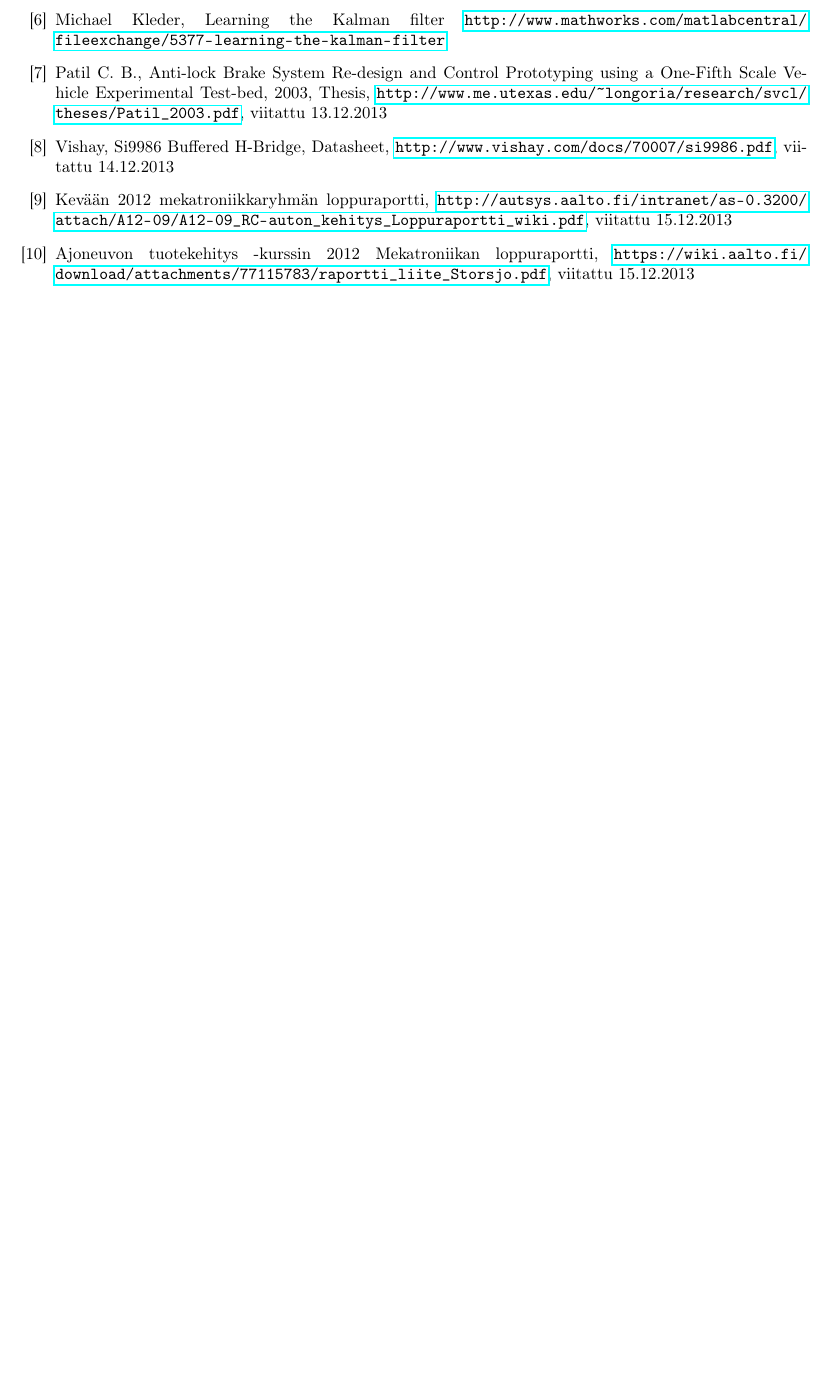
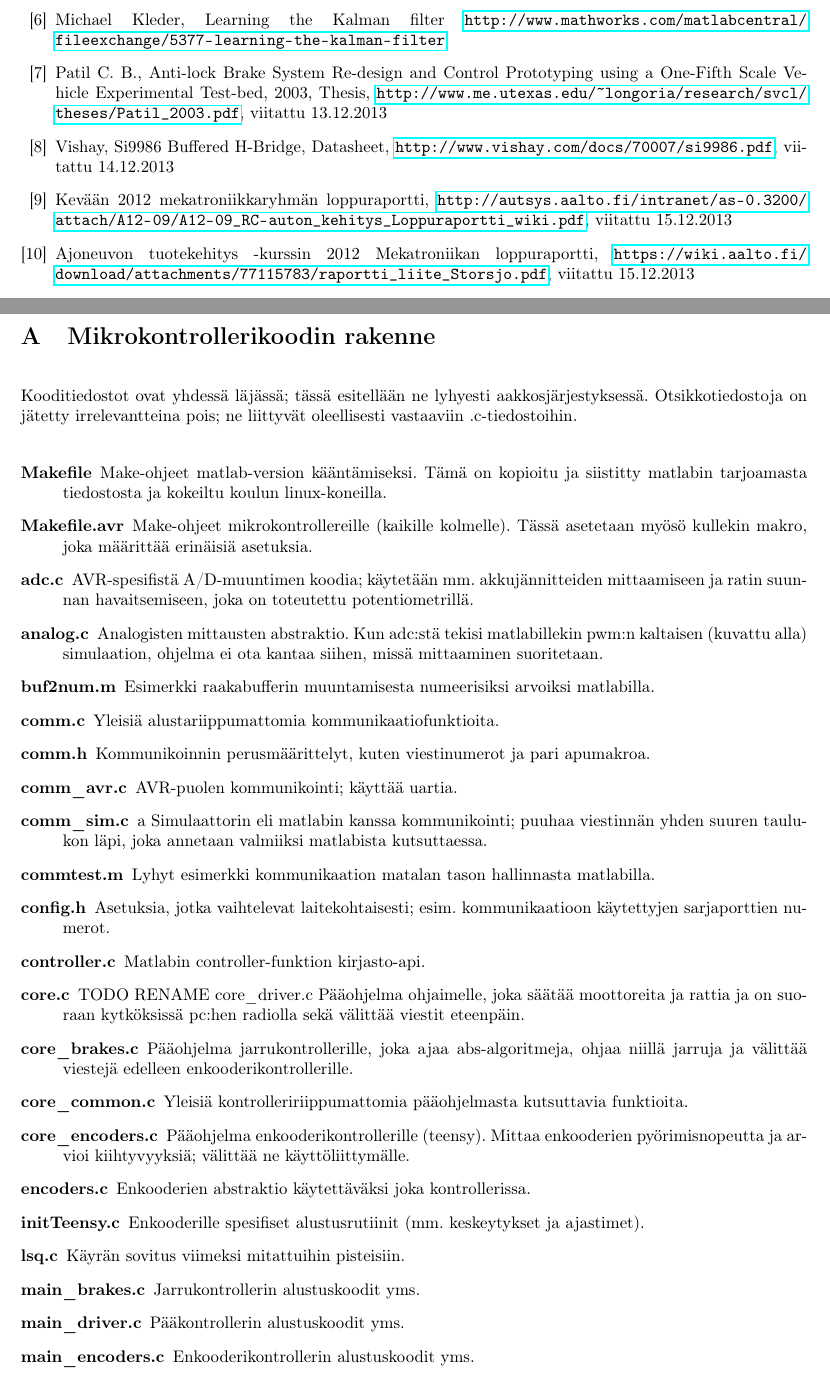
Before and after one commit to sooda/aasiauto, a LaTeX document (docs/final_report/report.tex): part of page 20 of 31 before the commit and two parts of pages 20 and 21 of 33 after it, the two joined at a grey line, cut so that both start at the same text, the shorter picture padded with empty space. Compiled offline with pdfLaTeX.

Commit message:
avr-puolen koodin rakenne dokkariin

```diff
--- a/docs/final_report/report.tex
+++ b/docs/final_report/report.tex
@@ -326,3 +344,34 @@ Aallon politiikan mukaan yhtä opintopistettä vastaa noin 27 tuntia töitä, jo
 \clearpage
 \begin{appendices}
 
+\section{Mikrokontrollerikoodin rakenne} \label{app:mcucode}
+
+Kooditiedostot ovat yhdessä läjässä; tässä esitellään ne lyhyesti aakkosjärjestyksessä. Otsikkotiedostoja on jätetty irrelevantteina pois; ne liittyvät oleellisesti vastaaviin .c-tiedostoihin.
+
+\begin{description}
+\item[Makefile] Make-ohjeet matlab-version kääntämiseksi. Tämä on kopioitu ja siistitty matlabin tarjoamasta tiedostosta ja kokeiltu koulun linux-koneilla.
+\item[Makefile.avr] Make-ohjeet mikrokontrollereille (kaikille kolmelle). Tässä asetetaan myösö kullekin makro, joka määrittää erinäisiä asetuksia.
+\item[adc.c] AVR-spesifistä A/D-muuntimen koodia; käytetään mm. akkujännitteiden mittaamiseen ja ratin suunnan havaitsemiseen, joka on toteutettu potentiometrillä.
+\item[analog.c] Analogisten mittausten abstraktio. Kun adc:stä tekisi matlabillekin pwm:n kaltaisen (kuvattu alla) simulaation, ohjelma ei ota kantaa siihen, missä mittaaminen suoritetaan.
+\item[buf2num.m] Esimerkki raakabufferin muuntamisesta numeerisiksi arvoiksi matlabilla.
+\item[comm.c] Yleisiä alustariippumattomia kommunikaatiofunktioita.
+\item[comm.h] Kommunikoinnin perusmäärittelyt, kuten viestinumerot ja pari apumakroa.
+\item[comm\_avr.c] AVR-puolen kommunikointi; käyttää uartia.
+\item[comm\_sim.c]a Simulaattorin eli matlabin kanssa kommunikointi; puuhaa viestinnän yhden suuren taulukon läpi, joka annetaan valmiiksi matlabista kutsuttaessa.
+\item[commtest.m] Lyhyt esimerkki kommunikaation matalan tason hallinnasta matlabilla.
+\item[config.h] Asetuksia, jotka vaihtelevat laitekohtaisesti; esim. kommunikaatioon käytettyjen sarjaporttien numerot.
+\item[controller.c] Matlabin controller-funktion kirjasto-api.
+\item[core.c] TODO RENAME core\_driver.c Pääohjelma ohjaimelle, joka säätää moottoreita ja rattia ja on suoraan kytköksissä pc:hen radiolla sekä välittää viestit eteenpäin.
+\item[core\_brakes.c] Pääohjelma jarrukontrollerille, joka ajaa abs-algoritmeja, ohjaa niillä jarruja ja välittää viestejä edelleen enkooderikontrollerille.
+\item[core\_common.c] Yleisiä kontrolleririippumattomia pääohjelmasta kutsuttavia funktioita.
+\item[core\_encoders.c] Pääohjelma enkooderikontrollerille (teensy). Mittaa enkooderien pyörimisnopeutta ja arvioi kiihtyvyyksiä; välittää ne käyttöliittymälle.
+\item[encoders.c] Enkooderien abstraktio käytettäväksi joka kontrollerissa.
+\item[initTeensy.c] Enkooderille spesifiset alustusrutiinit (mm. keskeytykset ja ajastimet).
+\item[lsq.c] Käyrän sovitus viimeksi mitattuihin pisteisiin.
+\item[main\_brakes.c] Jarrukontrollerin alustuskoodit yms.
+\item[main\_driver.c] Pääkontrollerin alustuskoodit yms.
+\item[main\_encoders.c] Enkooderikontrollerin alustuskoodit yms.
+\item[main\_matlab.c] Matlabin vastaavat; ei ole saanut erityisesti huomiota.
+\item[measdisp.py] Testikoodia viestintään. Ei toimi aina kovin luotettavasti pitkän aikaa.
+\item[motors.c] Ajomoottorien abstraktio.
+\item[motors\_avr.c] Moottoriohjaimen avr-toteutus; välittää ohjaukset pwm:lle.
```
Also changed, not shown: docs/final_report/report.tex (35 more changed lines).
